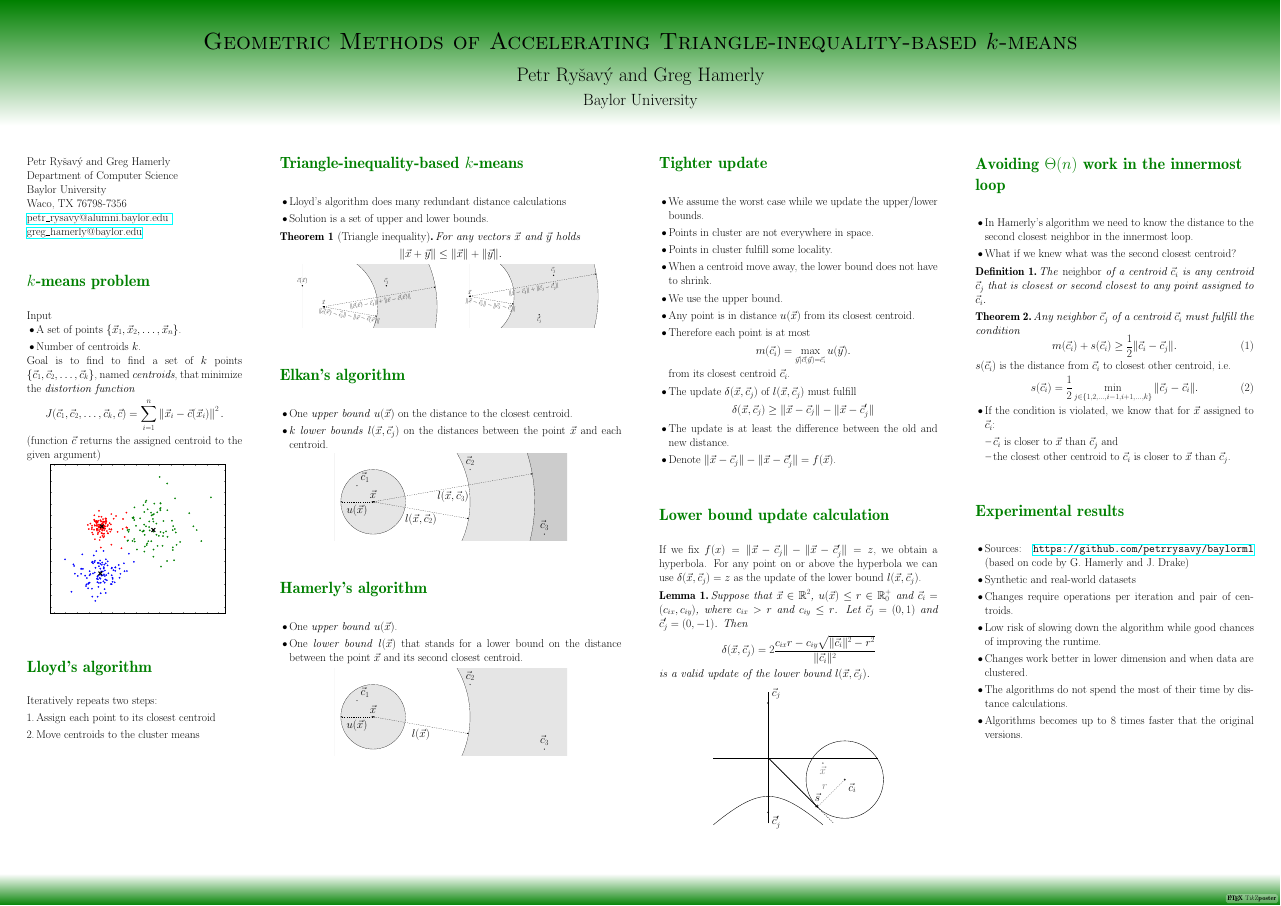
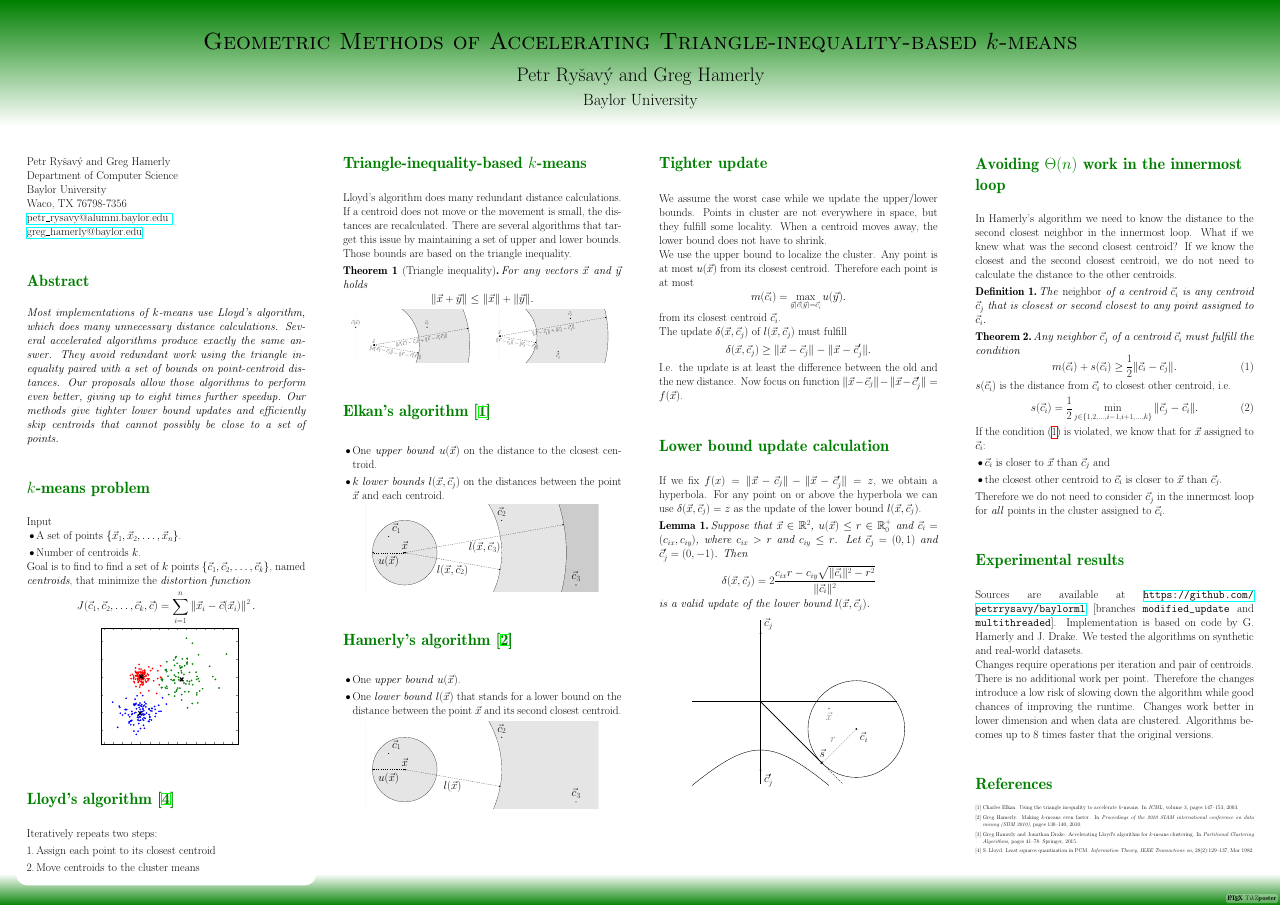
Before and after one commit to petrrysavy/siamsdm2016poster, a LaTeX poster (poster.tex, which reads files/mycommands.sty, img/triangle1.pgf, img/triangle2.pgf): the whole page. Compiled offline with pdfLaTeX; a LaTeX package or settings file that is missing is left out.

Commit message:
Turned bullet lists into sentences

```diff
--- a/files/mycommands.sty
+++ b/files/mycommands.sty
@@ -67,5 +67,8 @@
 \newcommand{\plotheight}{0.6\textwidth}
 \newcommand{\strongplot}[1]{\color{gray}{#1}}
 
+% drop the bibliography heading
+\renewcommand\refname{\vskip -2cm}
+\usepackage{textcomp}
 
 \endinput
--- a/img/triangle1.pgf
+++ b/img/triangle1.pgf
@@ -3,7 +3,7 @@
 \usetikzlibrary{decorations.pathreplacing}
 %\usetikzlibrary{backgrounds}
 %
-\begin{tikzpicture}[->,>=stealth',x=1.5cm, y=1.5cm, scale=1.3, transform shape]%,background rectangle/.style={fill=white}, show background rectangle]
+\begin{tikzpicture}[->,>=stealth',x=1.5cm, y=1.5cm, scale=1.1, transform shape]%,background rectangle/.style={fill=white}, show background rectangle]
 \tikzset{dot/.style={circle,fill=#1,inner sep=0,minimum size=3pt}}
 
 % centroids - that one that is moving
--- a/img/triangle2.pgf
+++ b/img/triangle2.pgf
@@ -9,7 +9,7 @@
 \providecommand{\cj}{\vec{c}_j}
 \newcommand{\dstxxx}{4.1231}
 %
-\begin{tikzpicture}[->,>=stealth',x=1.5cm, y=1.5cm, scale=1.3, transform shape]%,background rectangle/.style={fill=white}, show background rectangle]
+\begin{tikzpicture}[->,>=stealth',x=1.5cm, y=1.5cm, scale=1.1, transform shape]%,background rectangle/.style={fill=white}, show background rectangle]
 \tikzset{dot/.style={circle,fill=#1,inner sep=0,minimum size=3pt}}
 
 % centroids - that one that is moving
--- a/poster.tex
+++ b/poster.tex
@@ -23,6 +23,11 @@ Waco, TX 76798-7356 \\
 \href{mailto:petr_rysavy@alumni.baylor.edu }{petr\_rysavy@alumni.baylor.edu } \\
 \href{mailto:greg_hamerly@baylor.edu}{greg\_hamerly@baylor.edu}
 }
+
+\block{Abstract}{
+\textit{Most implementations of $k$-means use Lloyd's algorithm, which does many unnecessary distance calculations. Several accelerated algorithms produce exactly the same answer. They avoid redundant work using the triangle inequality paired with a set of bounds on point-centroid distances. Our proposals allow those algorithms to perform even better, giving up to eight times further speedup. Our methods give tighter lower bound updates and efficiently skip centroids that cannot possibly be close to a set of points.}
+}
+
 
 \block{$k$-means problem}{
   Input
@@ -36,11 +41,11 @@ Waco, TX 76798-7356 \\
     J(\itemization{\vec{c}}{k}, \vec{c}) = \sumion \left\| \vec{x}_i - \vec{c}(\vec{x}_i) \right\|^2.
     \label{eq:distortion}
   \end{equation*}
-  (function $\vec{c}$ returns the assigned centroid to the given argument)
+  %(function $\vec{c}$ returns the assigned centroid to the given argument)
   \input{files/clusters}
 }
 
-\block{Lloyd's algorithm}{
+\block{Lloyd's algorithm \cite{lloyd}}{
   Iteratively repeats two steps:
      \begin{enumerate}
        \item Assign each point to its closest centroid
@@ -49,13 +54,15 @@ Waco, TX 76798-7356 \\
 }
 
 
-\column{0.30}
+\column{0.25}
 
 \block{Triangle-inequality-based $k$-means}{
-  \begin{itemize}
-    \item Lloyd's algorithm does many redundant distance calculations
-    \item Solution is a set of upper and lower bounds.
-  \end{itemize}
+   Lloyd's algorithm does many redundant distance calculations.
+   If a centroid does not move or the movement is small, the
+   distances are recalculated. There are several algorithms that
+   target this issue by maintaining a set of upper and lower bounds.
+   Those bounds are based on the triangle inequality.
+
   \begin{theorem}[Triangle inequality] \label{thm:triange}
     For any vectors $\vec{x}$ and $\vec{y}$ holds
     \begin{equation*}
@@ -94,31 +101,26 @@ Waco, TX 76798-7356 \\
 \column{0.25}
 
 \block{Tighter update}{
-  \begin{itemize}
-    \item We assume the worst case while we update the upper/lower bounds.
-    \item Points in cluster are not everywhere in space.
-    \item Points in cluster fulfill some locality.
-    \item When a centroid move away, the lower bound does not have to shrink.
-  \end{itemize}
+    We assume the worst case while we update the upper/lower bounds.
+    Points in cluster are not everywhere in space, but
+    they fulfill some locality. When a centroid moves away,
+    the lower bound does not have to shrink.
 
-  \begin{itemize}
-    \item We use the upper bound.
-    \item Any point is in distance $\ux$ from its closest centroid.
-    \item Therefore each point is at most
+    We use the upper bound to localize the cluster.
+    Any point is at most $\ux$ from its closest centroid.
+    Therefore each point is at most
       \begin{equation*}
          \mci = \max_{\vec{y} \mid \vec{c}(\vec{y}) = \ci} u(\vec{y}).
       \end{equation*}
       from its closest centroid $\ci$.
-  \end{itemize}
 
-    \begin{itemize}
-     \item The update $\deltaxcj$ of $\lxcj$ must fulfill
+     The update $\deltaxcj$ of $\lxcj$ must fulfill
        \begin{equation*}
-         \deltaxcj \geq \distxcj - \distxcjp
+         \deltaxcj \geq \distxcj - \distxcjp.
        \end{equation*}
-     \item The update is at least the difference between the old and new distance.
-     \item Denote $\distxcj - \distxcjp = f(\x)$.
-  \end{itemize}
+     I.e. the update is at least the difference between
+     the old and the new distance. Now focus on function
+      $\distxcj - \distxcjp = f(\x)$.
 }
 
 \block{Lower bound update calculation}{
@@ -146,10 +148,11 @@ is a valid update of the lower bound $\lxcj$.
 
 \column{0.25}
 \block{Avoiding $\Theta(n)$ work in the innermost loop}{
-  \begin{itemize}
-    \item In Hamerly's algorithm we need to know the distance to the second closest neighbor in the innermost loop.
-    \item What if we knew what was the second closest centroid?
-  \end{itemize}
+    In Hamerly's algorithm we need to know the distance to
+    the second closest neighbor in the innermost loop.
+    What if we knew what was the second closest centroid?
+    If we know the closest and the second closest centroid,
+    we do not need to calculate the distance to the other centroids.
   \begin{definition}
     The \emph{neighbor} of a centroid $\ci$ is any centroid $\cj$
     that is closest or second closest to any point assigned to $\ci$.
@@ -158,31 +161,34 @@ is a valid update of the lower bound $\lxcj$.
     Any neighbor $\cj$ of a centroid $\ci$ must fulfill the condition
     \begin{equation}
       m(\ci) + s(\ci) \geq \frac{1}{2} \| \ci - \cj \|.
+      \label{eq:neighborcond}
     \end{equation}
   \end{theorem}
   $\sci$ is the distance from $\ci$ to closest other centroid, i.e.
   \begin{equation}
     \sci = \frac{1}{2} \min_{j \in \{1,2, \ldots, i-1, i+1, \ldots, k\}} \| \cj - \ci \|.
   \end{equation}
-  \begin{itemize}
-    \item If the condition is violated, we know that for $\x$ assigned to $\ci$:
+    If the condition \eqref{eq:neighborcond} is violated,
+    we know that for $\x$ assigned to $\ci$:
     \begin{itemize}
       \item $\ci$ is closer to $\x$ than $\cj$ and
       \item the closest other centroid to $\ci$ is closer to $\x$ than $\cj$.
     \end{itemize}
-  \end{itemize}
+    Therefore we do not need to consider $\cj$ in the innermost
+    loop for \emph{all} points in the cluster assigned to $\ci$.
 }
 
 \block{Experimental results}{
-  \begin{itemize}
-    \item Sources: \url{https://github.com/petrrysavy/baylorml} (based on code by G. Hamerly and J. Drake)
-    \item Synthetic and real-world datasets
-    \item Changes require operations per iteration and pair of centroids.
-    \item Low risk of slowing down the algorithm while good chances of improving the runtime.
-    \item Changes work better in lower dimension and when data are clustered.
-    \item The algorithms do not spend the most of their time by distance calculations.
-    \item Algorithms becomes up to 8 times faster that the original versions.
-  \end{itemize}
+ Sources are available at \url{https://github.com/petrrysavy/baylorml} [branches \texttt{modified\_update} and \texttt{multithreaded}]. Implementation is based on code by G. Hamerly and J. Drake. We tested the algorithms on synthetic and real-world datasets.
+
+ Changes require operations per iteration and pair of centroids. There is no additional work per point. Therefore the changes introduce a low risk of slowing down the algorithm while good chances of improving the runtime. Changes work better in lower dimension and when data are clustered. Algorithms becomes up to 8 times faster that the original versions.
+}
+
+\block{References}{
+    \scriptsize
+	\nocite{chapter, hamerly, elkan, lloyd}
+    \bibliographystyle{plain}
+    \bibliography{files/thesis}
 }
 
 \end{columns}
```
Also changed, not shown: files/clusters.tex (+1 -1 lines), files/thesis.bib (added, +260 -0 lines), img/situation.pgf (+1 -1 lines), poster.tex (6 more changed lines).
